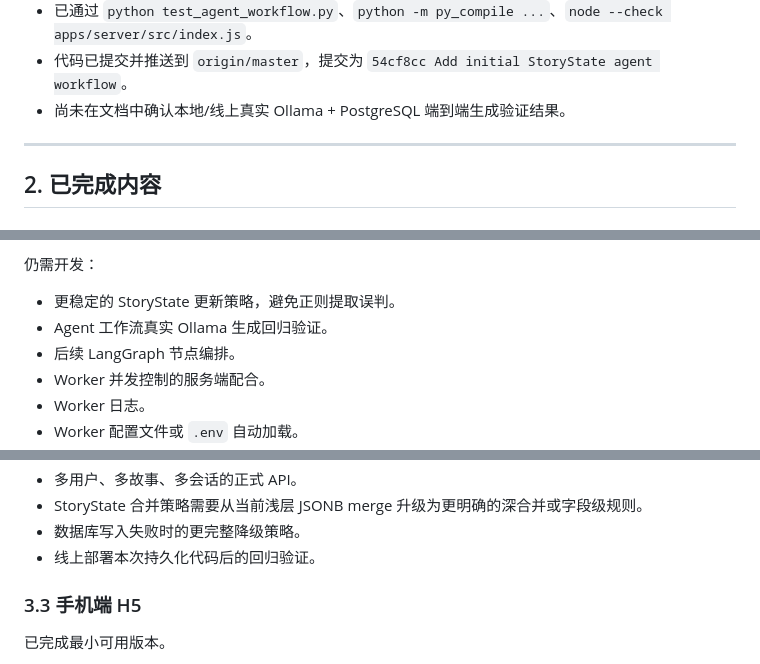
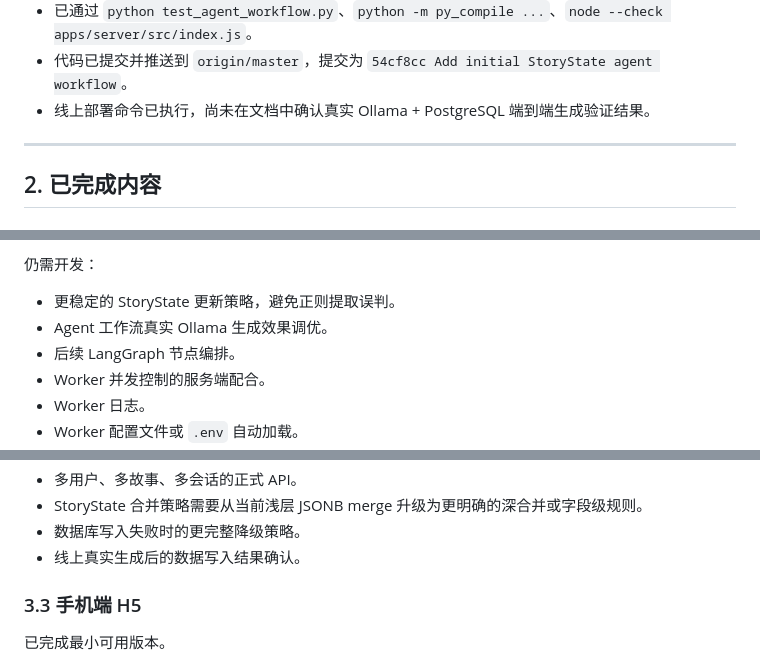
Before and after one commit to jack-bird/DreamWeave, a Markdown page: docs/项目进度.md, 3 parts joined by grey strips. Rendered like a GitHub page.

```diff
--- a/docs/项目进度.md
+++ b/docs/项目进度.md
@@ -77,7 +77,7 @@ Worker 返回 AI 结果
 - 已修复本轮复核发现的 Agent/Ollama 异步调用不兼容、StoryContext 丢失 `story_state`、无数据库模式读取最近消息崩溃、PUT CORS 方法缺失和 Windows 测试输出编码问题。
 - 已通过 `python test_agent_workflow.py`、`python -m py_compile ...`、`node --check apps/server/src/index.js`。
 - 代码已提交并推送到 `origin/master`，提交为 `54cf8cc Add initial StoryState agent workflow`。
-- 尚未在文档中确认本地/线上真实 Ollama + PostgreSQL 端到端生成验证结果。
+- 线上部署命令已执行，尚未在文档中确认真实 Ollama + PostgreSQL 端到端生成验证结果。
 
 ---
 
@@ -421,7 +424,7 @@ docs/服务器初始化命令.md
 仍需开发：
 
 - 更稳定的 StoryState 更新策略，避免正则提取误判。
-- Agent 工作流真实 Ollama 生成回归验证。
+- Agent 工作流真实 Ollama 生成效果调优。
 - 后续 LangGraph 节点编排。
 - Worker 并发控制的服务端配合。
 - Worker 日志。
@@ -455,7 +458,7 @@ docs/服务器初始化命令.md
 - 多用户、多故事、多会话的正式 API。
 - StoryState 合并策略需要从当前浅层 JSONB merge 升级为更明确的深合并或字段级规则。
 - 数据库写入失败时的更完整降级策略。
-- 线上部署本次持久化代码后的回归验证。
+- 线上真实生成后的数据写入结果确认。
 
 ### 3.3 手机端 H5
 
```
Also changed, not shown: other parts of docs/项目进度.md (+11 -9 lines).
